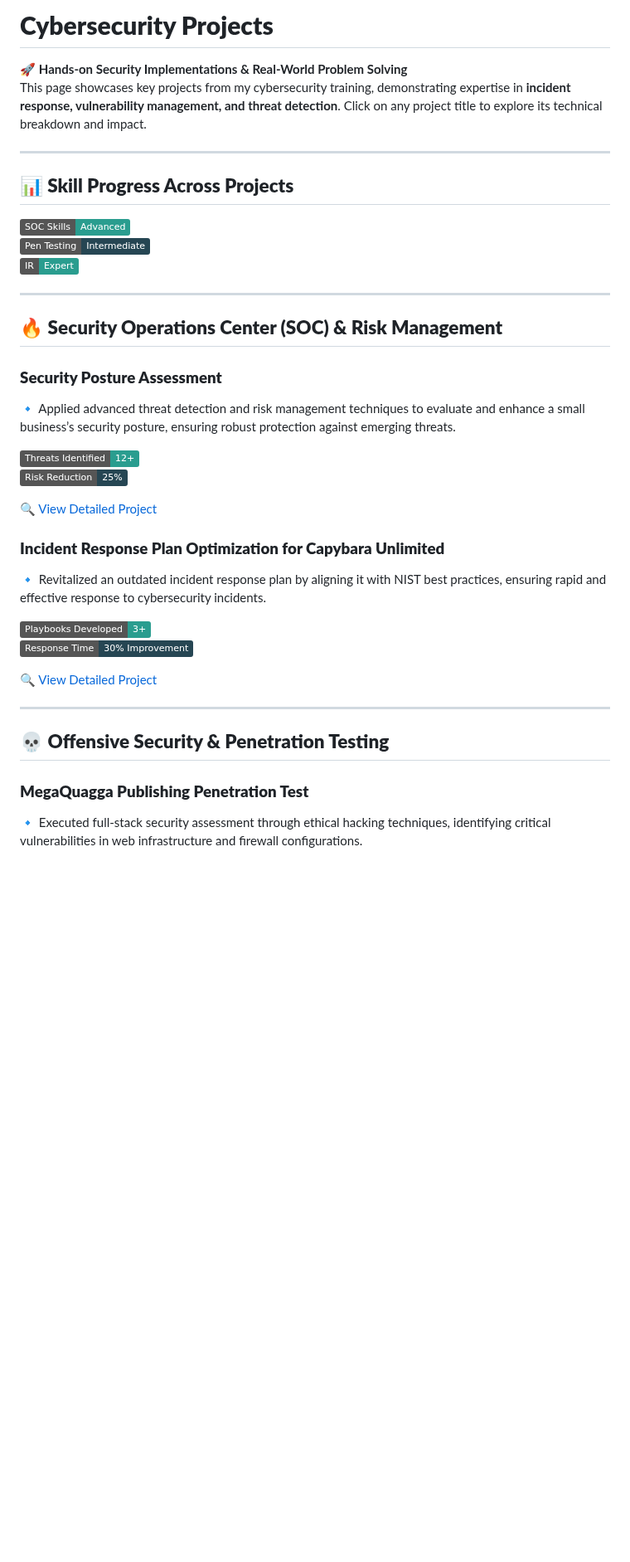
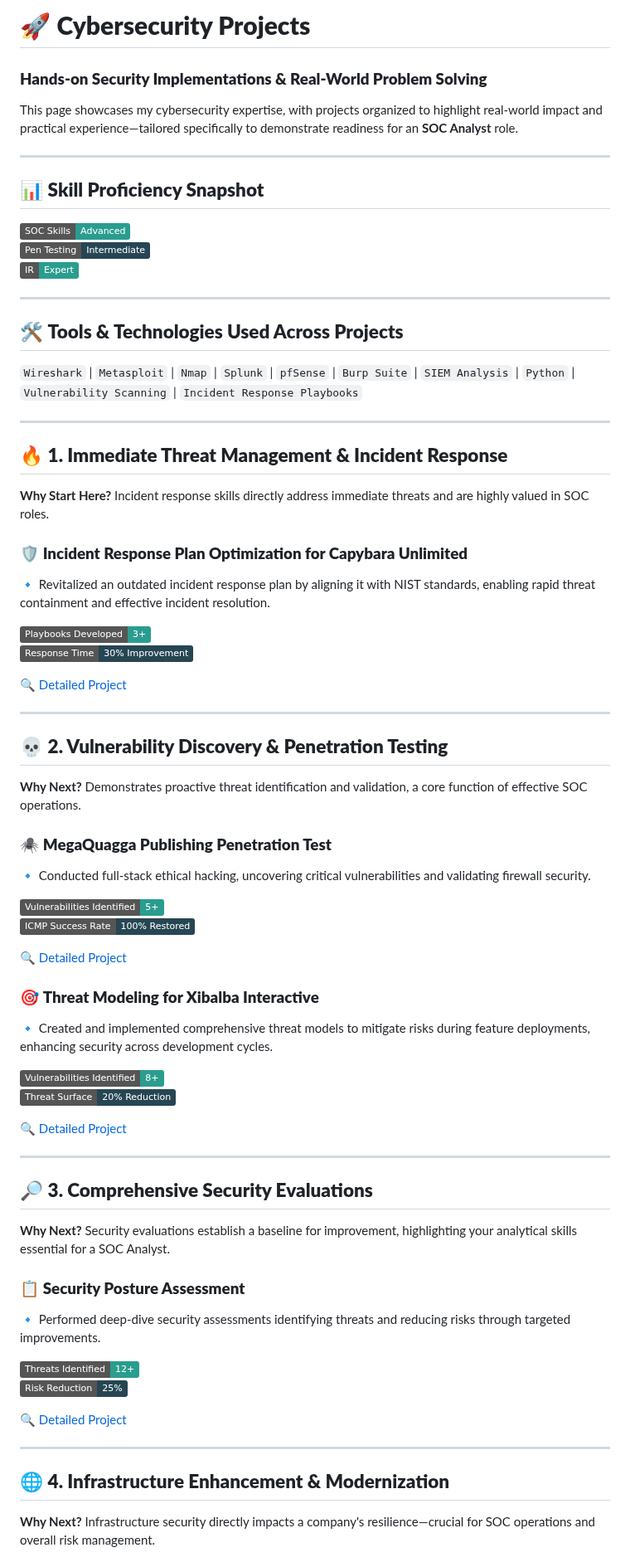
Before and after one commit to EnoMada/EnoMada, a Markdown page: projects.md, the part around one of its changes. Shown at 83% size. Drawn GitHub-style; badges without logos; blank space fills up the shorter version.

```diff
--- a/projects.md
+++ b/projects.md
@@ -1,36 +1,68 @@
-# **Cybersecurity Projects**
-🚀 **Hands-on Security Implementations & Real-World Problem Solving**
-This page showcases key projects from my cybersecurity training, demonstrating expertise in **incident response, vulnerability management, and threat detection**. Click on any project title to explore its technical breakdown and impact.
+# 🚀 **Cybersecurity Projects**
+### **Hands-on Security Implementations & Real-World Problem Solving**
+This page showcases my cybersecurity expertise, with projects organized to highlight real-world impact and practical experience—tailored specifically to demonstrate readiness for an **SOC Analyst** role.
 
 ---
 
-## **📊 Skill Progress Across Projects**
+## 📊 **Skill Proficiency Snapshot**
 ![SOC Skills](https://img.shields.io/badge/SOC%20Skills-Advanced-2A9D8F)
 ![Penetration Testing](https://img.shields.io/badge/Pen%20Testing-Intermediate-264653)
 ![Incident Response](https://img.shields.io/badge/IR-Expert-2A9D8F)
 
 ---
 
-## 🔥 **Security Operations Center (SOC) & Risk Management**
-### **Security Posture Assessment**
-🔹 Applied advanced threat detection and risk management techniques to evaluate and enhance a small business’s security posture, ensuring robust protection against emerging threats.
+## 🛠️ **Tools & Technologies Used Across Projects**
+`Wireshark` | `Metasploit` | `Nmap` | `Splunk` | `pfSense` | `Burp Suite` | `SIEM Analysis` | `Python` | `Vulnerability Scanning` | `Incident Response Playbooks`
+
+---
+
+## 🔥 **1. Immediate Threat Management & Incident Response**
+**Why Start Here?** Incident response skills directly address immediate threats and are highly valued in SOC roles.
+
+### 🛡️ **Incident Response Plan Optimization for Capybara Unlimited**
+🔹 Revitalized an outdated incident response plan by aligning it with NIST standards, enabling rapid threat containment and effective incident resolution.
+
+![Playbooks](https://img.shields.io/badge/Playbooks%20Developed-3+-2A9D8F)
+![Response Time](https://img.shields.io/badge/Response%20Time-30%25%20Improvement-264653)
+
+[🔍 Detailed Project](projects/IRP_review_capybara_unlimited.md)
+
+---
+
+## 💀 **2. Vulnerability Discovery & Penetration Testing**
+**Why Next?** Demonstrates proactive threat identification and validation, a core function of effective SOC operations.
+
+### 🕷️ **MegaQuagga Publishing Penetration Test**
+🔹 Conducted full-stack ethical hacking, uncovering critical vulnerabilities and validating firewall security.
+
+![Vulnerabilities](https://img.shields.io/badge/Vulnerabilities%20Identified-5+-2A9D8F)
+![ICMP Success](https://img.shields.io/badge/ICMP%20Success%20Rate-100%25%20Restored-264653)
+
+[🔍 Detailed Project](projects/MegaQuagga_pentesting_report_preparation.md)
+
+### 🎯 **Threat Modeling for Xibalba Interactive**
+🔹 Created and implemented comprehensive threat models to mitigate risks during feature deployments, enhancing security across development cycles.
+
+![Vulnerabilities](https://img.shields.io/badge/Vulnerabilities%20Identified-8+-2A9D8F)
+![Threat Reduction](https://img.shields.io/badge/Threat%20Surface-20%25%20Reduction-264653)
+
+[🔍 Detailed Project](projects/threat_modeling_for_xibalba_interactive.md)
+
+---
+
+## 🔎 **3. Comprehensive Security Evaluations**
+**Why Next?** Security evaluations establish a baseline for improvement, highlighting your analytical skills essential for a SOC Analyst.
+
+### 📋 **Security Posture Assessment**
+🔹 Performed deep-dive security assessments identifying threats and reducing risks through targeted improvements.
 
 ![Threats Identified](https://img.shields.io/badge/Threats%20Identified-12+-2A9D8F)
 ![Risk Reduction](https://img.shields.io/badge/Risk%20Reduction-25%25-264653)
 
-[🔍 View Detailed Project](projects/assess-business-security-posture.md)
-
-### **Incident Response Plan Optimization for Capybara Unlimited**
-🔹 Revitalized an outdated incident response plan by aligning it with NIST best practices, ensuring rapid and effective response to cybersecurity incidents.
-
-![Playbooks Developed](https://img.shields.io/badge/Playbooks%20Developed-3+-2A9D8F)
-![Response Time Improvement](https://img.shields.io/badge/Response%20Time-30%25%20Improvement-264653)
-
-[🔍 View Detailed Project](projects/IRP_review_capybara_unlimited.md)
+[🔍 Detailed Project](projects/assess-business-security-posture.md)
 
 ---
 
-## 💀 **Offensive Security & Penetration Testing**
-### **MegaQuagga Publishing Penetration Test**
-🔹 Executed full-stack security assessment through ethical hacking techniques, identifying critical vulnerabilities in web infrastructure and firewall configurations.
+## 🌐 **4. Infrastructure Enhancement & Modernization**
+**Why Next?** Infrastructure security directly impacts a company's resilience—crucial for SOC operations and overall risk management.
 
```
Also changed, not shown: other parts of projects.md (+21 -39 lines).
